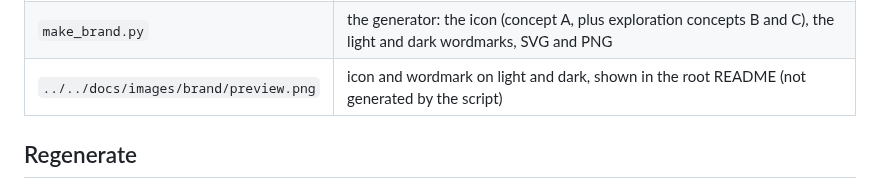
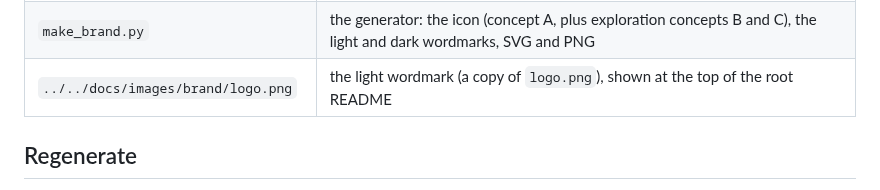
Before and after one commit to jkaberg/hass-powerplan, a Markdown page: tools/brand/README.md, the part around the change. Drawn GitHub-style.

Commit message:
docs: put the logo at the top of the readme

```diff
--- a/tools/brand/README.md
+++ b/tools/brand/README.md
@@ -18,7 +18,7 @@ Palette: teal `#12B3A8` → blue `#0A5FA8` tile, amber `#FFC53D` → `#F29D0B` b
 |---|---|
 | `icon.svg`, `logo.svg`, `dark_logo.svg` | SVG masters (the generator's own SVG output) |
 | `make_brand.py` | the generator: the icon (concept A, plus exploration concepts B and C), the light and dark wordmarks, SVG and PNG |
-| `../../docs/images/brand/preview.png` | icon and wordmark on light and dark, shown in the root README (not generated by the script) |
+| `../../docs/images/brand/logo.png` | the light wordmark (a copy of `logo.png`), shown at the top of the root README |
 
 ## Regenerate
 
```
Also changed, not shown: README.md (+1 -1 lines), docs/images/brand/logo.png (added), docs/images/brand/preview.png (deleted).
